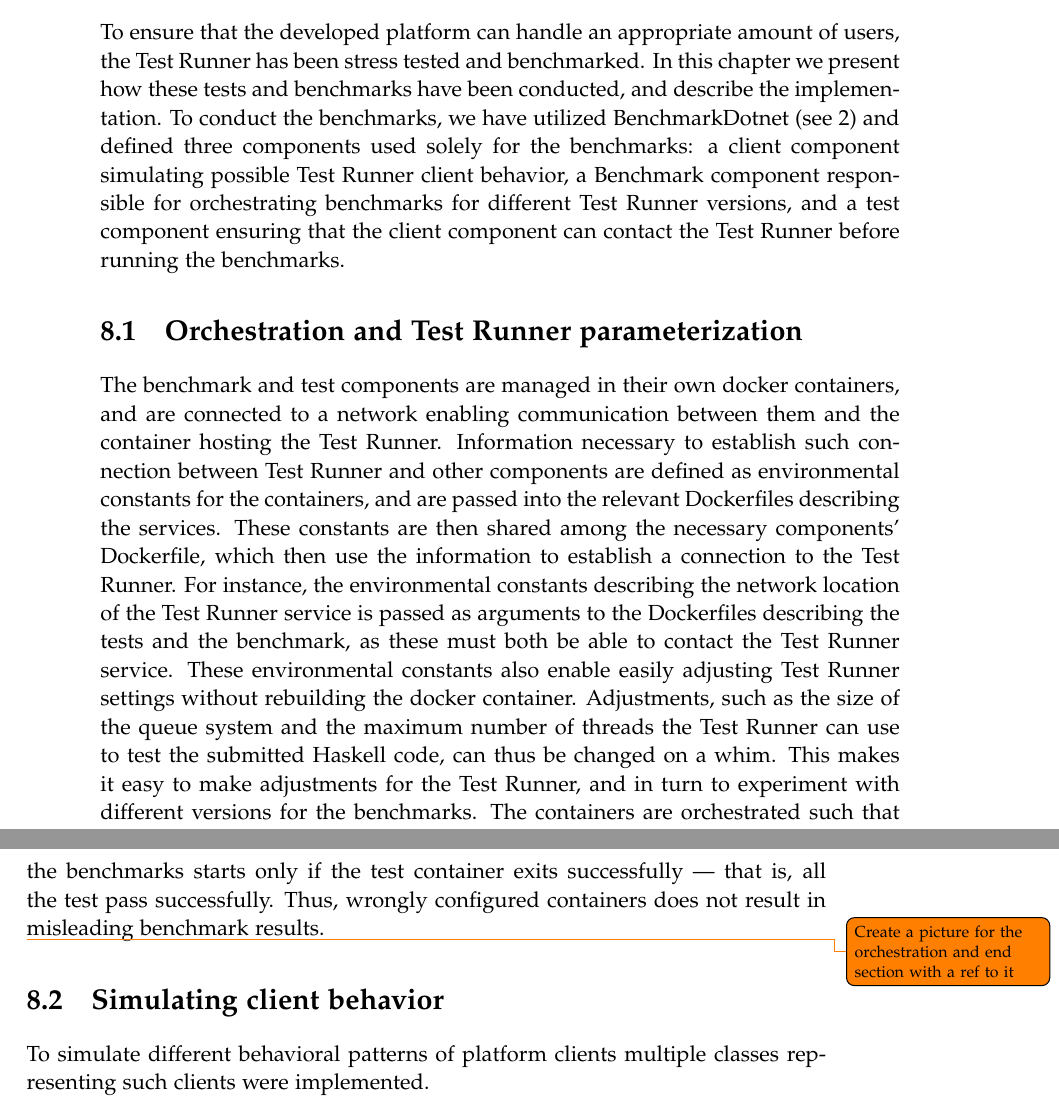
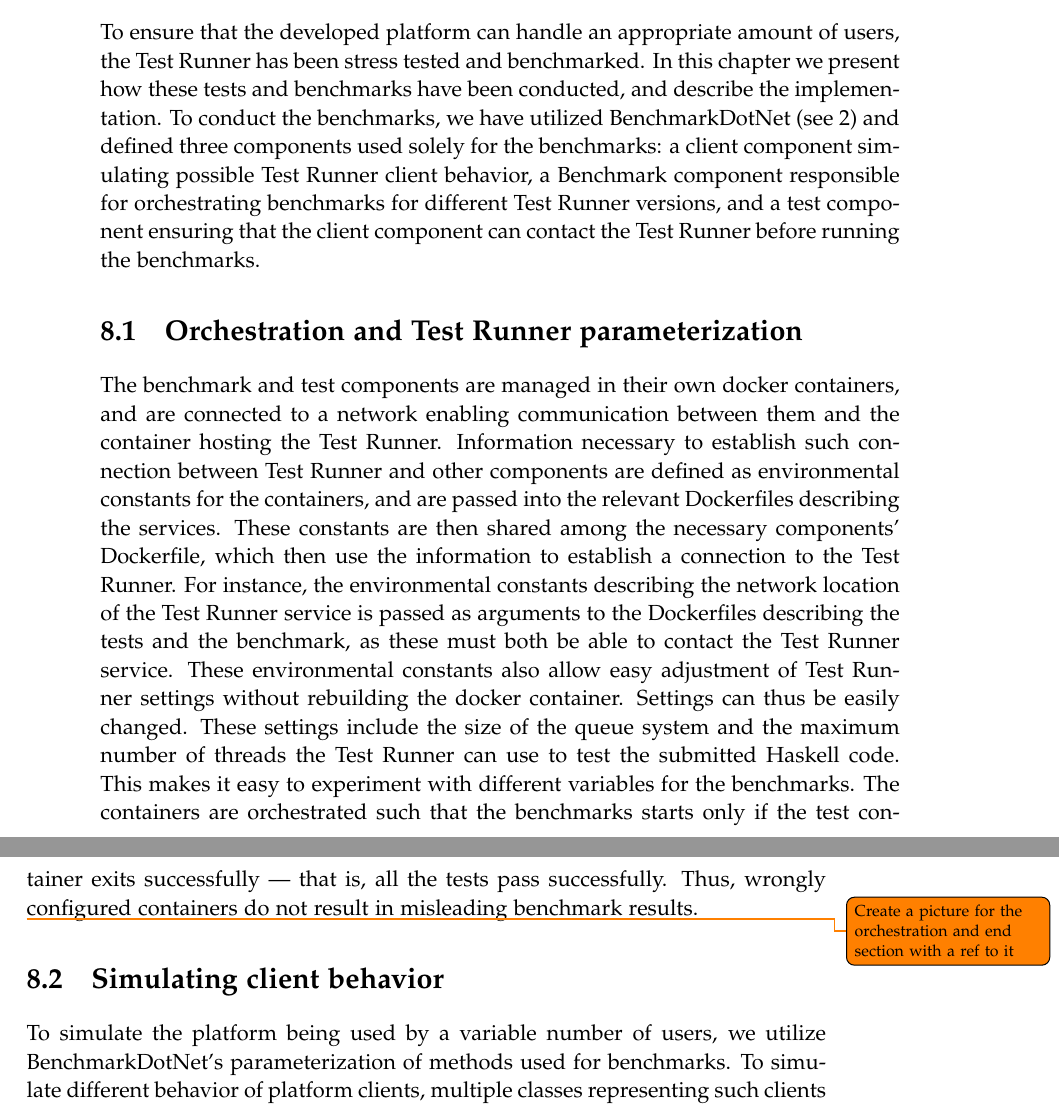
Before and after one commit to chhoumann/p7, a LaTeX thesis (report/master.tex, which reads report/sections/Chapter 07.5 - Benchmarking/Chapter 7.5.tex): two parts of pages 34 and 35 of 42, joined at a grey line, cut so that both start at the same text. Compiled offline with pdfLaTeX.

Commit message:
more text

```diff
--- a/report/sections/Chapter 07.5 - Benchmarking/Chapter 7.5.tex
+++ b/report/sections/Chapter 07.5 - Benchmarking/Chapter 7.5.tex
@@ -1,6 +1,6 @@
 \chapter{Benchmarking} \label{chap:Benchmarking}
 To ensure that the developed platform can handle an appropriate amount of users, the Test Runner has been stress tested and benchmarked.
-In this chapter we present how these tests and benchmarks have been conducted, and describe the implementation. To conduct the benchmarks, we have utilized BenchmarkDotnet (see \ref{chap:preliminaries}) and defined three components used solely for the benchmarks:
+In this chapter we present how these tests and benchmarks have been conducted, and describe the implementation. To conduct the benchmarks, we have utilized BenchmarkDotNet (see \ref{chap:preliminaries}) and defined three components used solely for the benchmarks:
 a client component simulating possible Test Runner client behavior, a Benchmark component responsible for orchestrating benchmarks for different Test Runner versions, and a test component ensuring that the client component can contact the Test Runner before running the benchmarks.
 
 \section{Orchestration and Test Runner parameterization}
@@ -8,12 +8,15 @@ The benchmark and test components are managed in their own docker containers, an
 Information necessary to establish such connection between Test Runner and other components are defined as environmental constants for the containers, and are passed into the relevant Dockerfiles describing the services.
 These constants are then shared among the necessary components' Dockerfile, which then use the information to establish a connection to the Test Runner.
 For instance, the environmental constants describing the network location of the Test Runner service is passed as arguments to the Dockerfiles describing the tests and the benchmark, as these must both be able to contact the Test Runner service.
-These environmental constants also enable easily adjusting Test Runner settings without rebuilding the docker container.
-Adjustments, such as the size of the queue system and the maximum number of threads the Test Runner can use to test the submitted Haskell code, can thus be changed on a whim.
-This makes it easy to make adjustments for the Test Runner, and in turn to experiment with different versions for the benchmarks.
-The containers are orchestrated such that the benchmarks starts only if the test container exits successfully --- that is, all the test pass successfully. Thus, wrongly configured containers does not result in misleading benchmark results.
+These environmental constants also allow easy adjustment of Test Runner settings without rebuilding the docker container.
+Settings can thus be easily changed.
+These settings include the size of the queue system and the maximum number of threads the Test Runner can use to test the submitted Haskell code.
+This makes it easy to experiment with different variables for the benchmarks.
+The containers are orchestrated such that the benchmarks starts only if the test container exits successfully --- that is, all the tests pass successfully.
+Thus, wrongly configured containers do not result in misleading benchmark results.
 
 \todo{Create a picture for the orchestration and end section with a ref to it}
 
 \section{Simulating client behavior}
-To simulate different behavioral patterns of platform clients multiple classes representing such clients were implemented.
+To simulate the platform being used by a variable number of users, we utilize BenchmarkDotNet's parameterization of methods used for benchmarks.
+To simulate different behavior of platform clients, multiple classes representing such clients were implemented.
```
Also changed, not shown: report/sections/Chapter 07.5 - Benchmarking/Chapter 7.5.tex (11 more changed lines).
